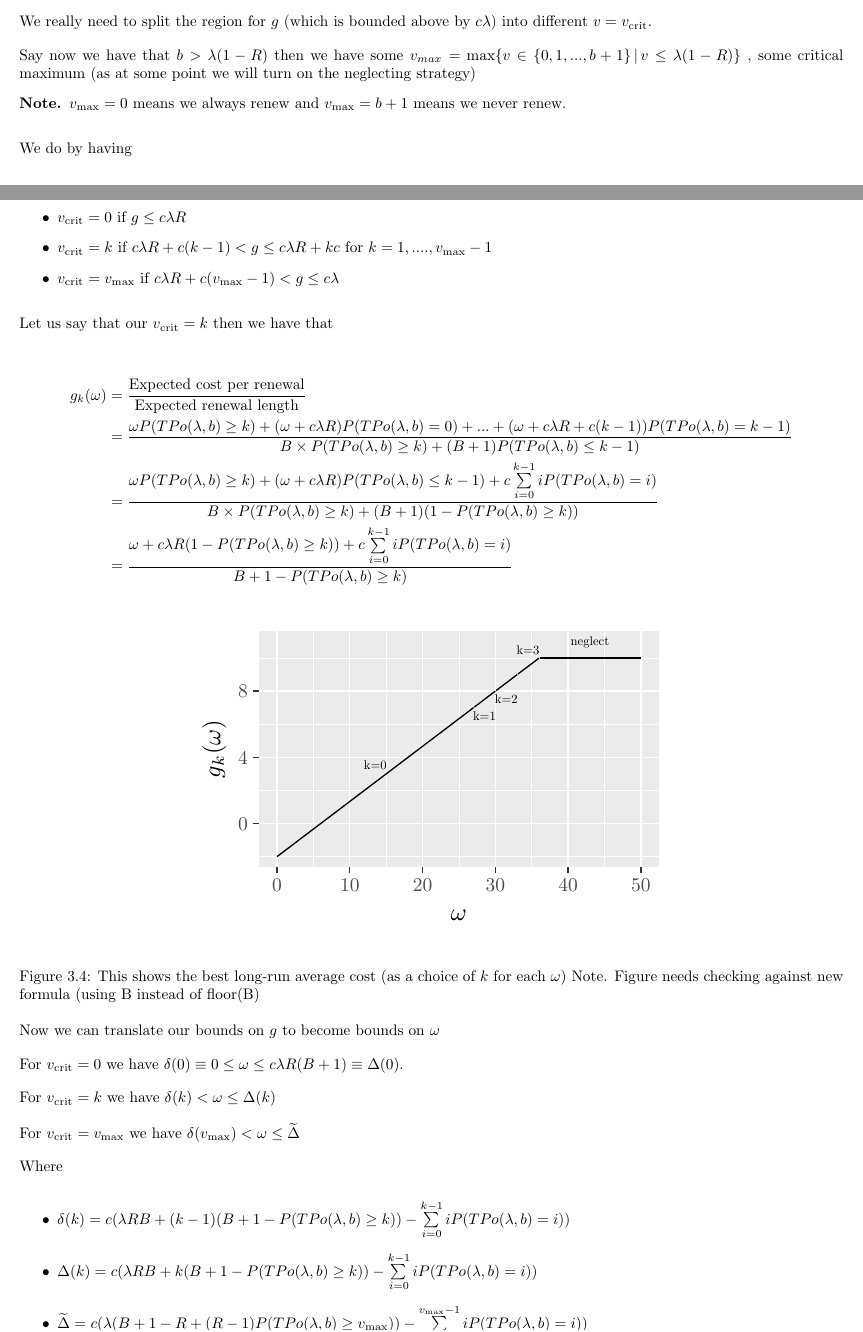
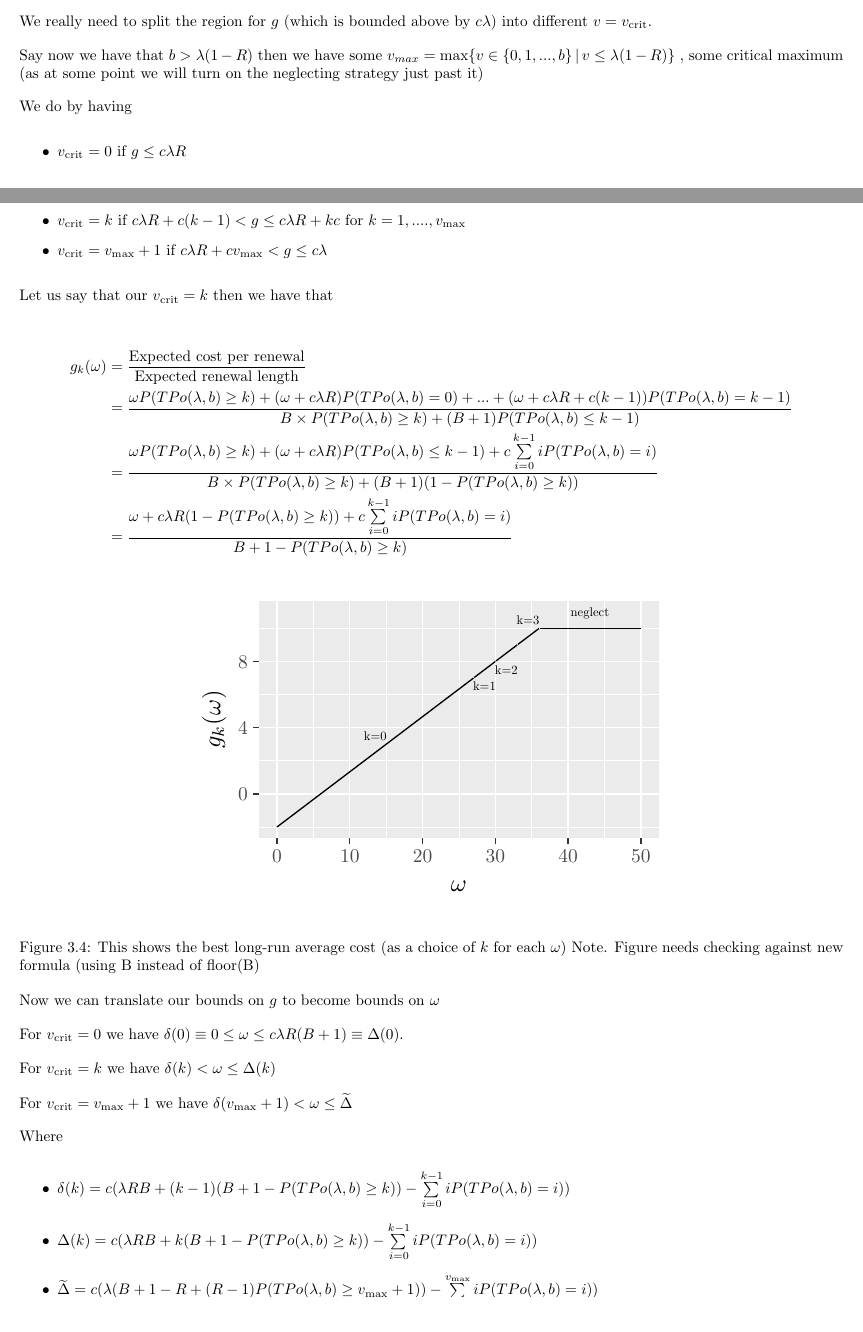
Before and after one commit to Tomlowbridge07/Observable-Random-Attacker, a LaTeX document (Report template.tex): two parts of pages 11 and 12 of 22, joined at a grey line, cut so that both start at the same text. Compiled offline with pdfLaTeX.

Commit message:
edited inaccuracies

```diff
--- a/Report template.tex
+++ b/Report template.tex
@@ -747,17 +747,13 @@ However we are assuming we are in the case of $g \leq c \lambda$ for so the exam
 
 We really need to split the region for $g$ (which is bounded above by $c \lambda$) into different $v=v_{\text{crit}}$.
 
-Say now we have that $b > \lambda (1-R) $ then we have some $v_{max}=\max \{ v \in \{ 0,1,...,b+1 \} \, | \, v \leq \lambda (1-R) \}$ , some critical maximum (as at some point we will turn on the neglecting strategy)
-
-\begin{note}
-$v_{\text{max}}=0$ means we always renew and $v_{\text{max}}=b+1$ means we never renew.
-\end{note}
+Say now we have that $b > \lambda (1-R) $ then we have some $v_{max}=\max \{ v \in \{ 0,1,...,b \} \, | \, v \leq \lambda (1-R) \}$ , some critical maximum (as at some point we will turn on the neglecting strategy just past it)
 
 We do by having
 \begin{itemize}
 \item $v_{\text{crit}}=0$ if $g \leq c \lambda R$
-\item $v_{\text{crit}}=k$ if $c \lambda R +c(k-1) < g \leq c \lambda R + kc$ for $k=1,....,v_{\text{max}}-1$
-\item $v_{\text{crit}}=v_{\text{max}}$ if $c \lambda R + c(v_{\text{max}}-1) < g \leq c \lambda$
+\item $v_{\text{crit}}=k$ if $c \lambda R +c(k-1) < g \leq c \lambda R + kc$ for $k=1,....,v_{\text{max}}$
+\item $v_{\text{crit}}=v_{\text{max}}+1$ if $c \lambda R + c v_{\text{max}} < g \leq c \lambda$
 \end{itemize}
 
 Let us say that our $v_{\text{crit}}=k$ then we have that
@@ -783,13 +779,13 @@ For $v_{\text{crit}}=0$ we have $\delta(0) \equiv 0 \leq \omega \leq c \lambda R
 
 For $v_{\text{crit}}=k$ we have $\delta(k) < \omega \leq  \Delta(k)$
 
-For $v_{\text{crit}}=v_{\text{max}}$ we have $\delta(v_{\text{max}}) < \omega \leq \widetilde{\Delta}$
+For $v_{\text{crit}}=v_{\text{max}}+1$ we have $\delta(v_{\text{max}}+1) < \omega \leq \widetilde{\Delta}$
 
 Where
 \begin{itemize}
 \item $\delta(k)=c (\lambda R B+(k-1)(B+1-P(TPo(\lambda,b) \geq k))-\sum\limits_{i=0}^{k-1} i P(TPo(\lambda,b)=i))$
 \item $\Delta(k)=c (\lambda R B +k(B+1-P(TPo(\lambda,b) \geq k))-\sum\limits_{i=0}^{k-1} i P(TPo(\lambda,b)=i))$
-\item $\widetilde{\Delta}= c  ( \lambda (B+1-R + (R-1) P(TPo(\lambda,b) \geq v_{\text{max}})) - \sum\limits_{i=0}^{v_{\text{max}}-1} i P(TPo(\lambda,b)=i) )$
+\item $\widetilde{\Delta}= c  ( \lambda (B+1-R + (R-1) P(TPo(\lambda,b) \geq v_{\text{max}}+1)) - \sum\limits_{i=0}^{v_{\text{max}}} i P(TPo(\lambda,b)=i) )$
 \end{itemize}
 
 Now we really want consistent bounds for $\omega$ (i.e to have no over or under lap), so we would like $\delta(k)=\Delta(k-1)$, luckily by considering the formula's this is true.
```
Also changed, not shown: Report template.pdf, Report template.tex (3 more changed lines), 3 other files.
